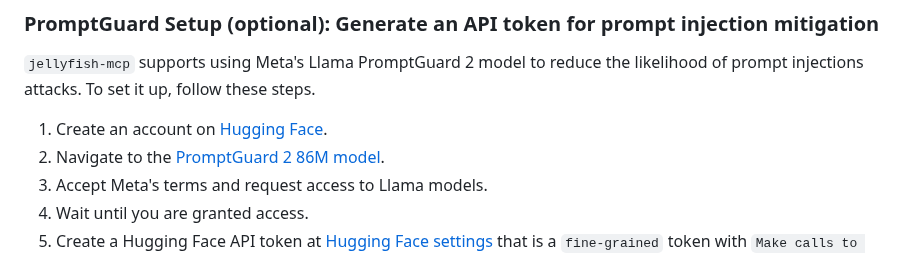
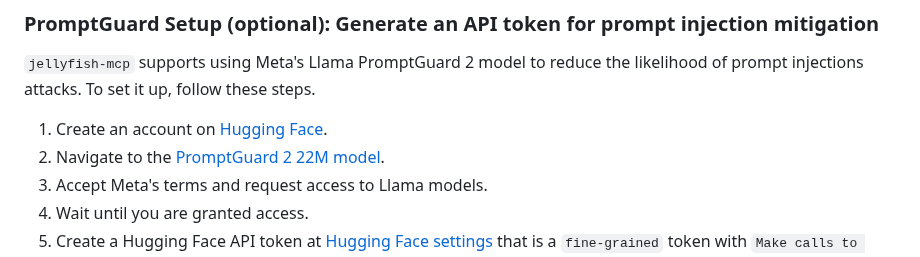
Before and after one commit to Jellyfish-AI/jellyfish-mcp, a Markdown page: README.md, the part around the change. Rendered like a GitHub page.

```diff
--- a/README.md
+++ b/README.md
@@ -80,7 +80,7 @@ The server provides several tools for interacting with the Jellyfish API. Each t
 `jellyfish-mcp` supports using Meta's Llama PromptGuard 2 model to reduce the likelihood of prompt injections attacks. To set it up, follow these steps.
 
 1. Create an account on [Hugging Face](https://huggingface.co).
-2. Navigate to the [PromptGuard 2 86M model](https://huggingface.co/meta-llama/Llama-Prompt-Guard-2-86M).
+2. Navigate to the [PromptGuard 2 22M model](https://huggingface.co/meta-llama/Llama-Prompt-Guard-2-22M).
 3. Accept Meta's terms and request access to Llama models.
 4. Wait until you are granted access.
 5. Create a Hugging Face API token at [Hugging Face settings](https://huggingface.co/settings/tokens) that is a `fine-grained` token with `Make calls to Inference Providers` permissions.
```
Also changed, not shown: assets/logo.png, 7 other files.
